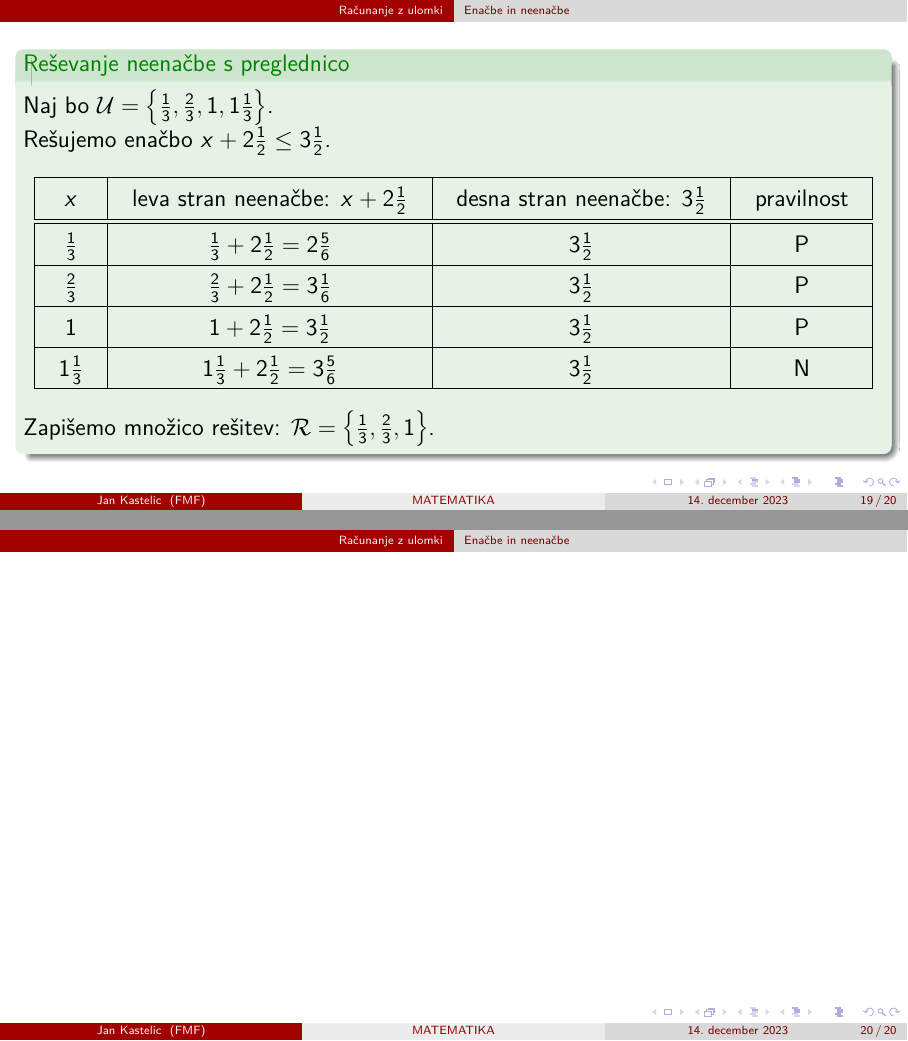
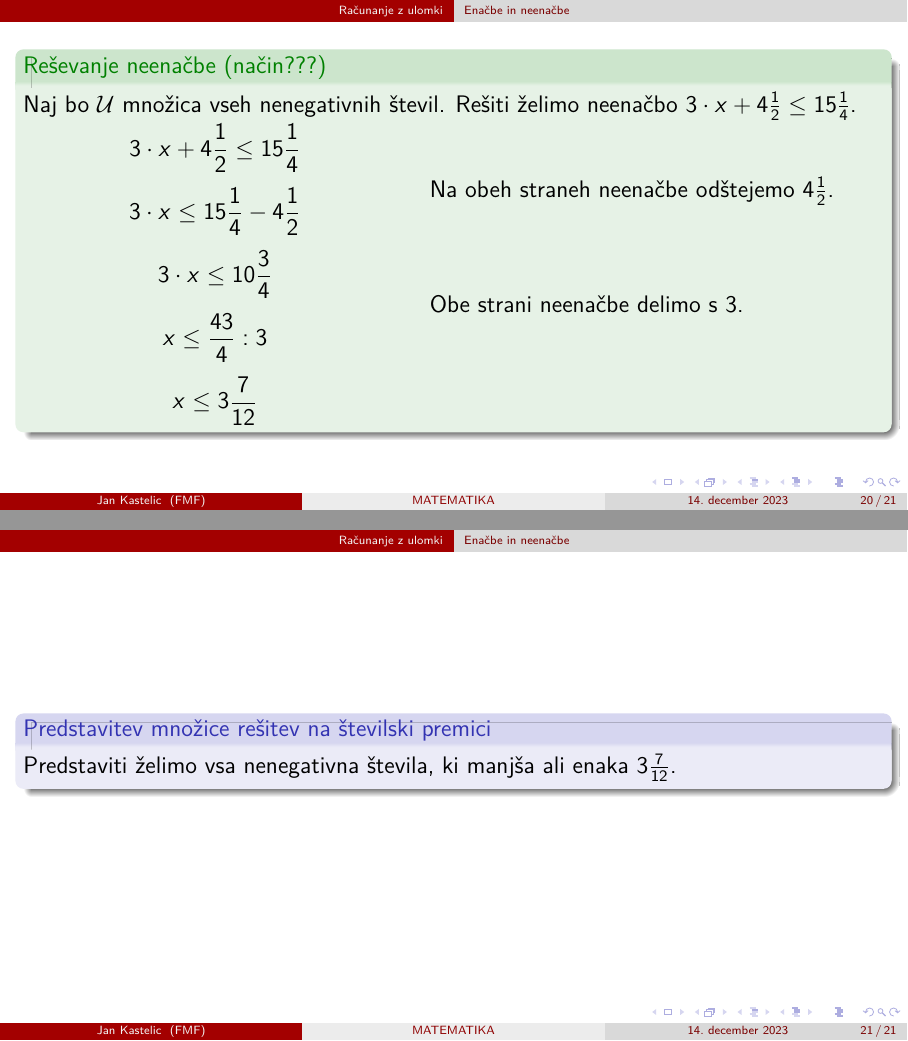
Before and after one commit to JanKastelic/Matematika-v-osnovni-soli, LaTeX slides (7-razred.tex, which reads Racunanje_z_ulomki.tex): pages 31 and 32 of 32 before the commit and pages 39 and 40 of 40 after it, joined at a grey line. Compiled offline with pdfLaTeX.

Commit message:
Spremembe vsebine

```diff
--- a/Racunanje_z_ulomki.tex
+++ b/Racunanje_z_ulomki.tex
@@ -314,6 +314,35 @@
 
         \begin{frame}[t]
 
+            \begin{exampleblock}{Reševanje neenačbe (način???)}
+                Naj bo $\mathcal{U}$ množica vseh nenegativnih števil. Rešiti želimo neenačbo $3\cdot x+4\frac{1}{2}\leq 15\frac{1}{4}$.
+
+                \begin{columns}
+                    \column{0.45\textwidth}
+                        \only<2->{$$3\cdot x+4\frac{1}{2}\leq 15\frac{1}{4}$$}
+                        \only<4->{$$3\cdot x\leq 15\frac{1}{4}-4\frac{1}{2}$$}
+                        \only<5->{$$3\cdot x\leq 10\frac{3}{4}$$}
+                        \only<7->{$$x\leq \frac{43}{4}:3 $$}
+                        \only<8->{$$x\leq 3\frac{7}{12}$$}
+                        % $$x\leq 3\frac{7}{12}$$
+
+                    \column{0.53\textwidth}
+                        \only<3->{Na obeh straneh neenačbe odštejemo $4\frac{1}{2}$. \\}
+                        \only<4->{~\\}
+                        \only<5->{~\\ ~\\}
+                        \only<6->{Obe strani neenačbe delimo s $3$. \\}
+                        \only<7->{~ \\}
+                        \only<8->{~ \\}
+                \end{columns}
+            \end{exampleblock}
+
+        \end{frame}
+
+        \begin{frame}
+            \begin{block}{Predstavitev množice rešitev na številski premici}
+                Predstaviti želimo vsa nenegativna števila, ki manjša ali enaka $3\frac{7}{12}$.
+
+            \end{block}
         \end{frame}
 
         % \subsection{Špela se preizkusi}
```
Also changed, not shown: 7-razred.pdf, Racunanje_z_ulomki.tex (4 more changed lines).
